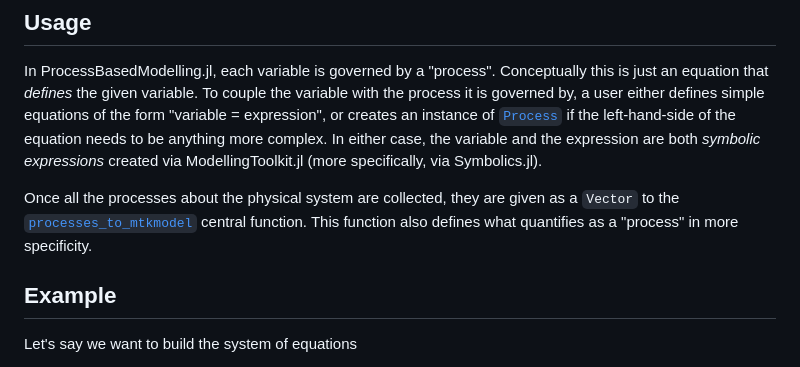
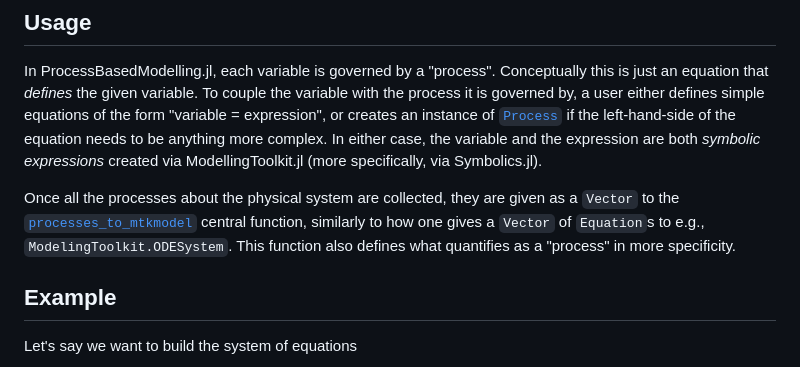
Before and after one commit to JuliaDynamics/ProcessBasedModelling.jl, a Markdown page: docs/src/index.md, the part around the change printed below. Rendered like a GitHub page.

Commit message:
note similarity with ODESystem construction

```diff
--- a/docs/src/index.md
+++ b/docs/src/index.md
@@ -12,7 +12,7 @@ In ProcessBasedModelling.jl, each variable is governed by a "process".
 Conceptually this is just an equation that _defines_ the given variable.
 To couple the variable with the process it is governed by, a user either defines simple equations of the form "variable = expression", or creates an instance of [`Process`](@ref) if the left-hand-side of the equation needs to be anything more complex. In either case, the variable and the expression are both _symbolic expressions_ created via ModellingToolkit.jl (more specifically, via Symbolics.jl).
 
-Once all the processes about the physical system are collected, they are given as a `Vector` to the [`processes_to_mtkmodel`](@ref) central function. This function also defines what quantifies as a "process" in more specificity.
+Once all the processes about the physical system are collected, they are given as a `Vector` to the [`processes_to_mtkmodel`](@ref) central function, similarly to how one gives a `Vector` of `Equation`s to e.g., `ModelingToolkit.ODESystem`. This function also defines what quantifies as a "process" in more specificity.
 
 ## Example
 
```
Also changed, not shown: other parts of docs/src/index.md (+0 -1 lines).
